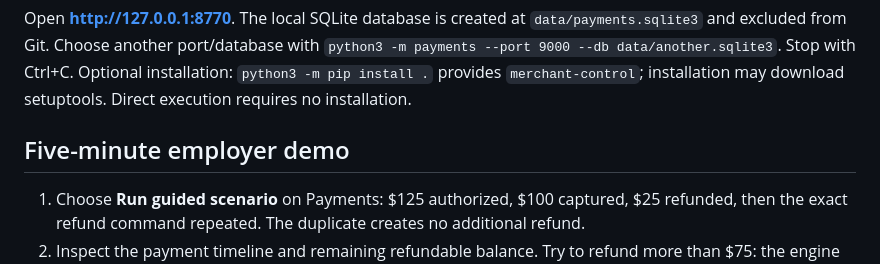
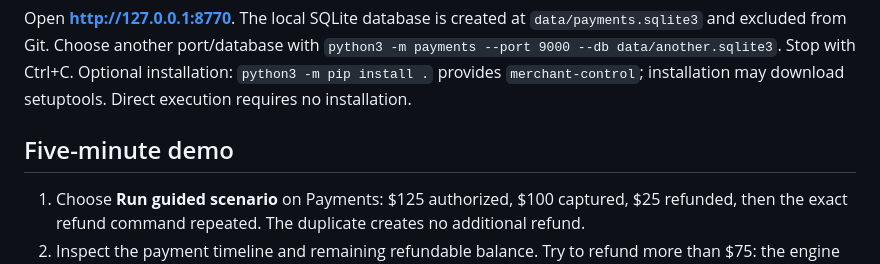
Before and after one commit to cwenzeldev/merchant-payment-control-center, a Markdown page: README.md, the part around the change. GitHub-like rendering.

Commit message:
Revise README for clarity
Updated section titles and clarified demo instructions.

```diff
--- a/README.md
+++ b/README.md
@@ -14,7 +14,7 @@ python3 -m payments
 
 Open **http://127.0.0.1:8770**. The local SQLite database is created at `data/payments.sqlite3` and excluded from Git. Choose another port/database with `python3 -m payments --port 9000 --db data/another.sqlite3`. Stop with Ctrl+C. Optional installation: `python3 -m pip install .` provides `merchant-control`; installation may download setuptools. Direct execution requires no installation.
 
-## Five-minute employer demo
+## Five-minute demo
 
 1. Choose **Run guided scenario** on Payments: $125 authorized, $100 captured, $25 refunded, then the exact refund command repeated. The duplicate creates no additional refund.
 2. Inspect the payment timeline and remaining refundable balance. Try to refund more than $75: the engine rejects it without a partial database update.
```
